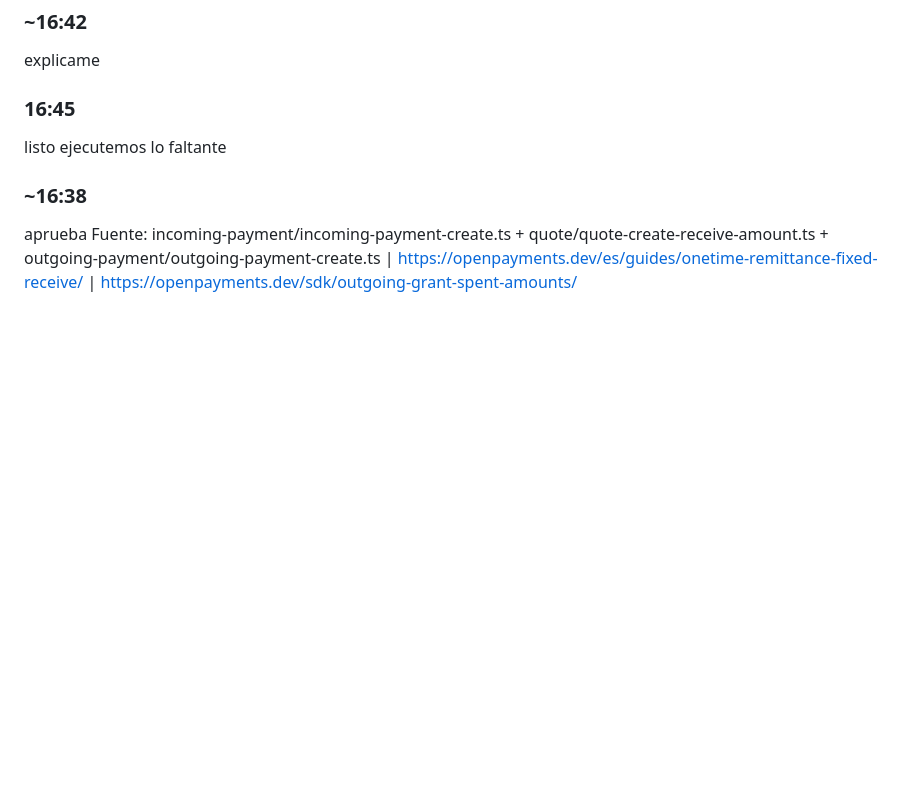
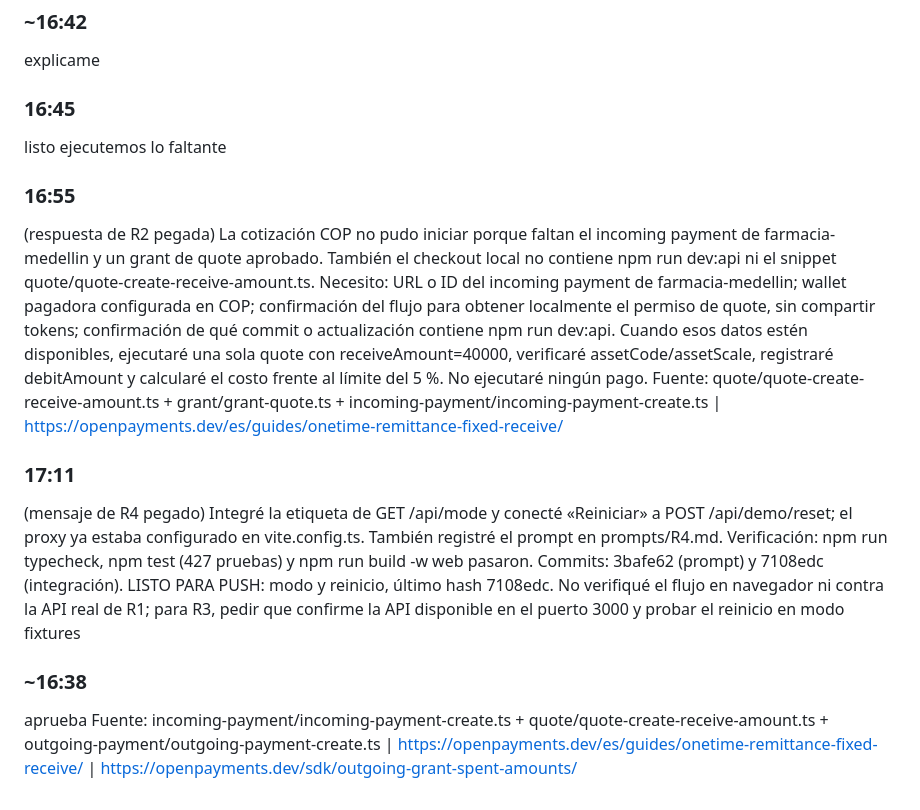
Before and after one commit to juanpablodev-ship/Locknet-hackathon, a Markdown page: prompts/R3.md, the part around the change. Drawn GitHub-style; blank space fills up the shorter version.

Commit message:
prompts: R3 16:55-17:11

```diff
--- a/prompts/R3.md
+++ b/prompts/R3.md
@@ -202,6 +202,20 @@ explicame
 ### 16:45
 listo ejecutemos lo faltante
 
+### 16:55
+(respuesta de R2 pegada)
+La cotización COP no pudo iniciar porque faltan el incoming payment de farmacia-medellin y un grant de quote aprobado. También el checkout local no contiene npm run dev:api ni el snippet quote/quote-create-receive-amount.ts.
+Necesito: URL o ID del incoming payment de farmacia-medellin; wallet pagadora configurada en COP; confirmación del flujo para obtener localmente el permiso de quote, sin compartir tokens; confirmación de qué commit o actualización contiene npm run dev:api.
+Cuando esos datos estén disponibles, ejecutaré una sola quote con receiveAmount=40000, verificaré assetCode/assetScale, registraré debitAmount y calcularé el costo frente al límite del 5 %. No ejecutaré ningún pago.
+Fuente: quote/quote-create-receive-amount.ts + grant/grant-quote.ts + incoming-payment/incoming-payment-create.ts | https://openpayments.dev/es/guides/onetime-remittance-fixed-receive/
+
+### 17:11
+(mensaje de R4 pegado)
+Integré la etiqueta de GET /api/mode y conecté «Reiniciar» a POST /api/demo/reset; el proxy ya estaba configurado en vite.config.ts. También registré el prompt en prompts/R4.md.
+Verificación: npm run typecheck, npm test (427 pruebas) y npm run build -w web pasaron.
+Commits: 3bafe62 (prompt) y 7108edc (integración). LISTO PARA PUSH: modo y reinicio, último hash 7108edc.
+No verifiqué el flujo en navegador ni contra la API real de R1; para R3, pedir que confirme la API disponible en el puerto 3000 y probar el reinicio en modo fixtures
+
 ### ~16:38
 aprueba
 Fuente: incoming-payment/incoming-payment-create.ts + quote/quote-create-receive-amount.ts + outgoing-payment/outgoing-payment-create.ts | https://openpayments.dev/es/guides/onetime-remittance-fixed-receive/ | https://openpayments.dev/sdk/outgoing-grant-spent-amounts/
```
